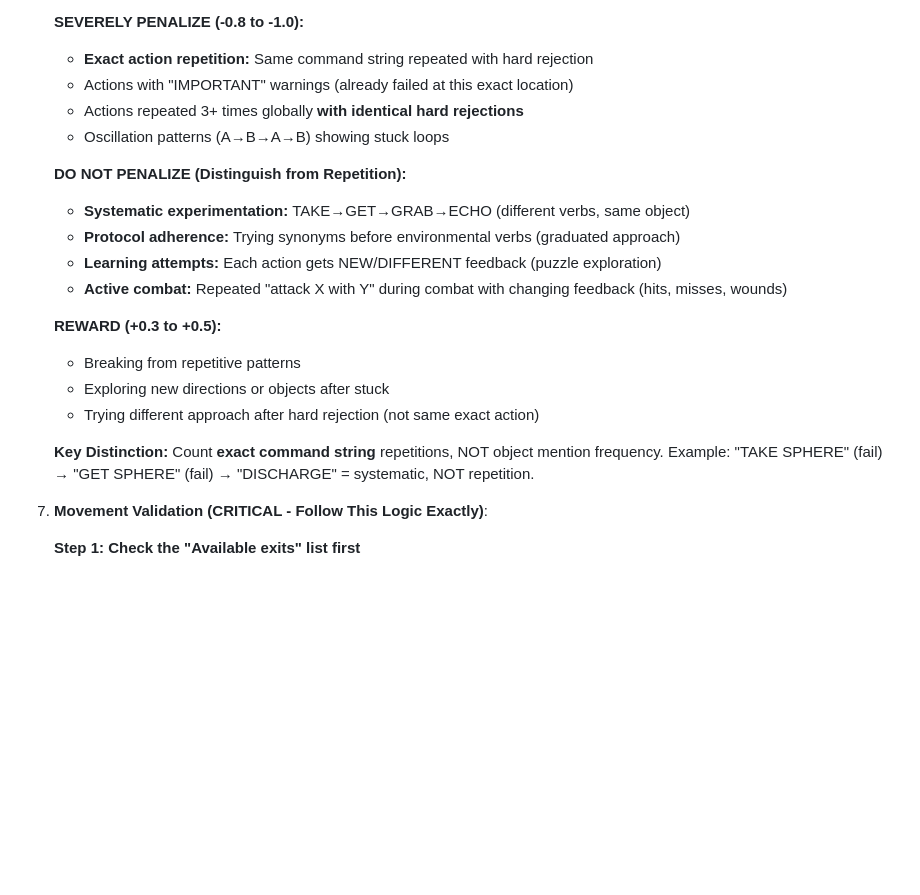
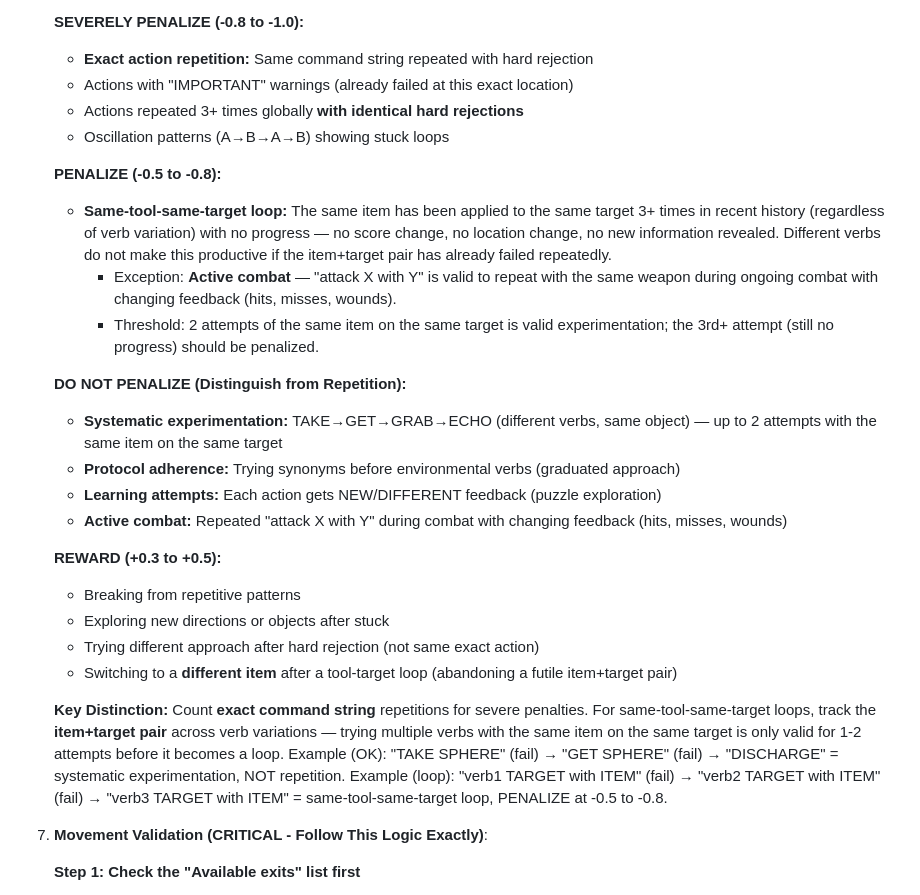
Before and after one commit to stickystyle/ZorkGPT2, a Markdown page: prompts/critic.md, the part around the change. GitHub-like rendering; blank space fills up the shorter version.

Commit message:
feat(orchestrator): ep22→23 — critic: penalize same-tool-same-target loops

```diff
--- a/prompts/critic.md
+++ b/prompts/critic.md
@@ -137,8 +137,13 @@ Your justifications will be shown to the agent when actions are rejected. You ha
    - Actions repeated 3+ times globally **with identical hard rejections**
    - Oscillation patterns (A→B→A→B) showing stuck loops
 
+   **PENALIZE (-0.5 to -0.8):**
+   - **Same-tool-same-target loop:** The same item has been applied to the same target 3+ times in recent history (regardless of verb variation) with no progress — no score change, no location change, no new information revealed. Different verbs do not make this productive if the item+target pair has already failed repeatedly.
+     - Exception: **Active combat** — "attack X with Y" is valid to repeat with the same weapon during ongoing combat with changing feedback (hits, misses, wounds).
+     - Threshold: 2 attempts of the same item on the same target is valid experimentation; the 3rd+ attempt (still no progress) should be penalized.
+
    **DO NOT PENALIZE (Distinguish from Repetition):**
-   - **Systematic experimentation:** TAKE→GET→GRAB→ECHO (different verbs, same object)
+   - **Systematic experimentation:** TAKE→GET→GRAB→ECHO (different verbs, same object) — up to 2 attempts with the same item on the same target
    - **Protocol adherence:** Trying synonyms before environmental verbs (graduated approach)
    - **Learning attempts:** Each action gets NEW/DIFFERENT feedback (puzzle exploration)
    - **Active combat:** Repeated "attack X with Y" during combat with changing feedback (hits, misses, wounds)
@@ -147,9 +152,11 @@ Your justifications will be shown to the agent when actions are rejected. You ha
    - Breaking from repetitive patterns
    - Exploring new directions or objects after stuck
    - Trying different approach after hard rejection (not same exact action)
+   - Switching to a **different item** after a tool-target loop (abandoning a futile item+target pair)
 
-   **Key Distinction:** Count **exact command string** repetitions, NOT object mention frequency.
-   Example: "TAKE SPHERE" (fail) → "GET SPHERE" (fail) → "DISCHARGE" = systematic, NOT repetition.
+   **Key Distinction:** Count **exact command string** repetitions for severe penalties. For same-tool-same-target loops, track the **item+target pair** across verb variations — trying multiple verbs with the same item on the same target is only valid for 1-2 attempts before it becomes a loop.
+   Example (OK): "TAKE SPHERE" (fail) → "GET SPHERE" (fail) → "DISCHARGE" = systematic experimentation, NOT repetition.
+   Example (loop): "verb1 TARGET with ITEM" (fail) → "verb2 TARGET with ITEM" (fail) → "verb3 TARGET with ITEM" = same-tool-same-target loop, PENALIZE at -0.5 to -0.8.
 
 7. **Movement Validation (CRITICAL - Follow This Logic Exactly)**:
 
```
